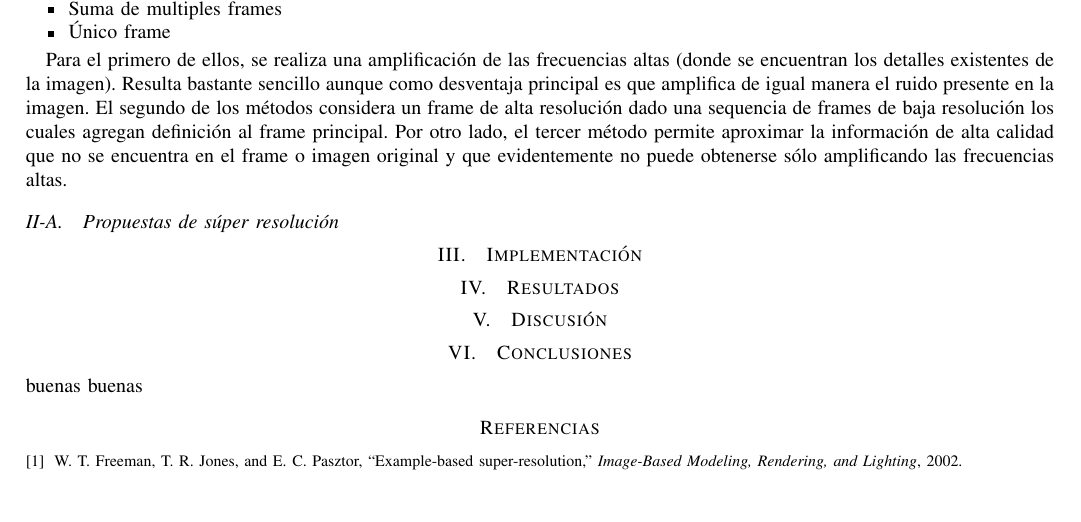
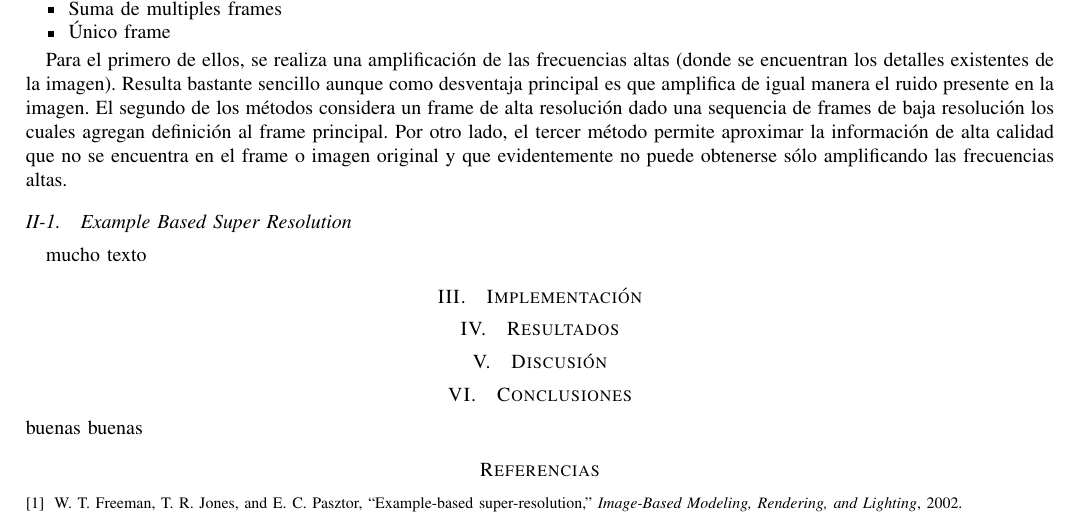
Before and after one commit to atevera/Super-resolution, a LaTeX paper (Reporte/main.tex, which reads Reporte/Secciones/antecedentes_intro.tex, Reporte/Secciones/freeman_antecendentes.tex): part of the page, cut so that both start at the same text. Compiled offline with pdfLaTeX; a missing font is replaced by an installed copy or a similar font; a LaTeX package or settings file that is missing is left out.

Commit message:
Up: Antecedentes

```diff
--- a/Reporte/Secciones/antecedentes_intro.tex
+++ b/Reporte/Secciones/antecedentes_intro.tex
@@ -18,5 +18,3 @@ de frames de baja resolución los cuales agregan definición al frame principal.
 otro lado, el tercer método permite aproximar la información de alta calidad que
 no se encuentra en el frame o imagen original y que evidentemente no puede obtenerse
 sólo amplificando las frecuencias altas.
-
-\subsection{Propuestas de súper resolución}
--- /dev/null
+++ b/Reporte/Secciones/freeman_antecendentes.tex
@@ -0,0 +1,2 @@
+\subsubsection{Example Based Super Resolution}
+mucho texto
--- a/Reporte/main.tex
+++ b/Reporte/main.tex
@@ -70,6 +70,7 @@
 
     \section{Antecedentes}
     \input{Secciones/antecedentes_intro.tex}
+    \input{Secciones/freeman_antecendentes.tex}
 
 
 
```
Also changed, not shown: 7 other files.
